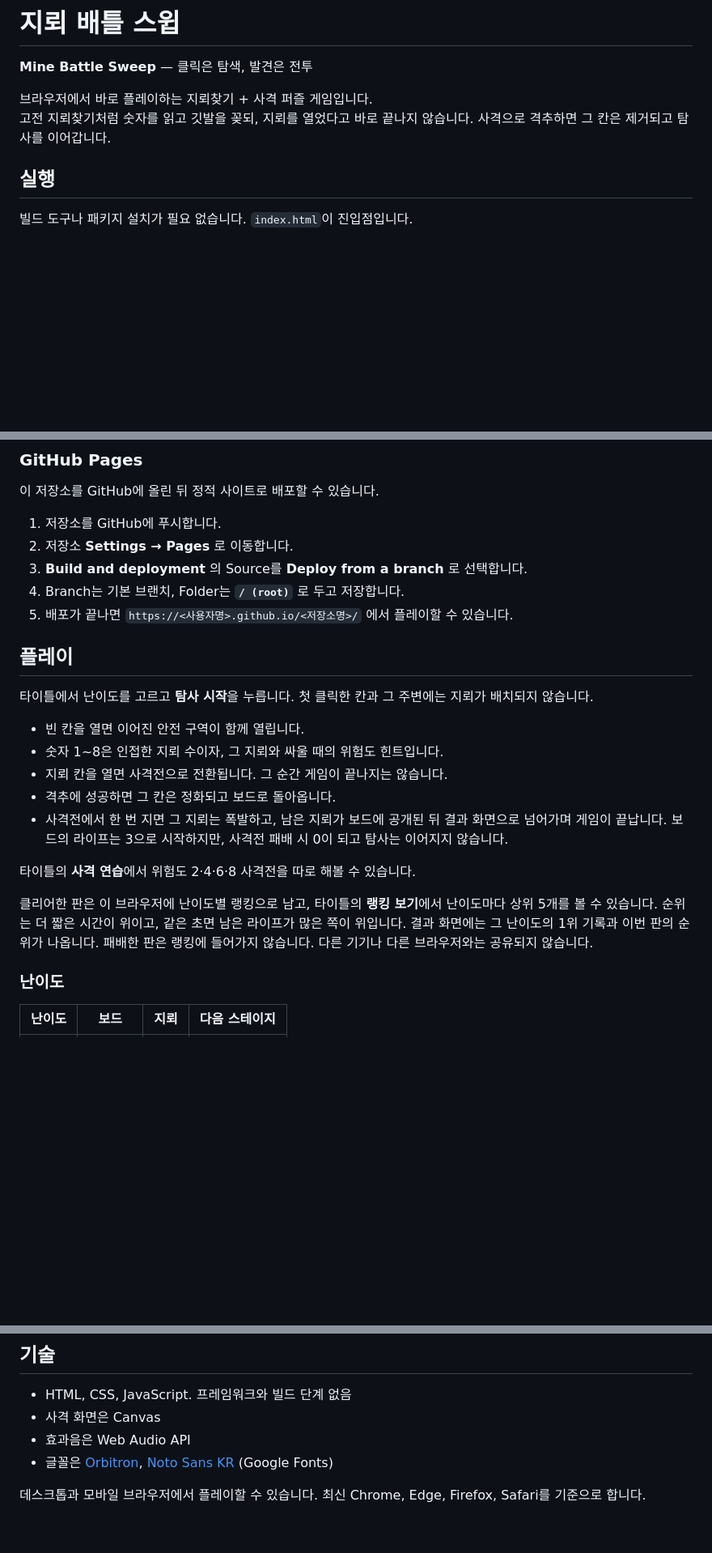
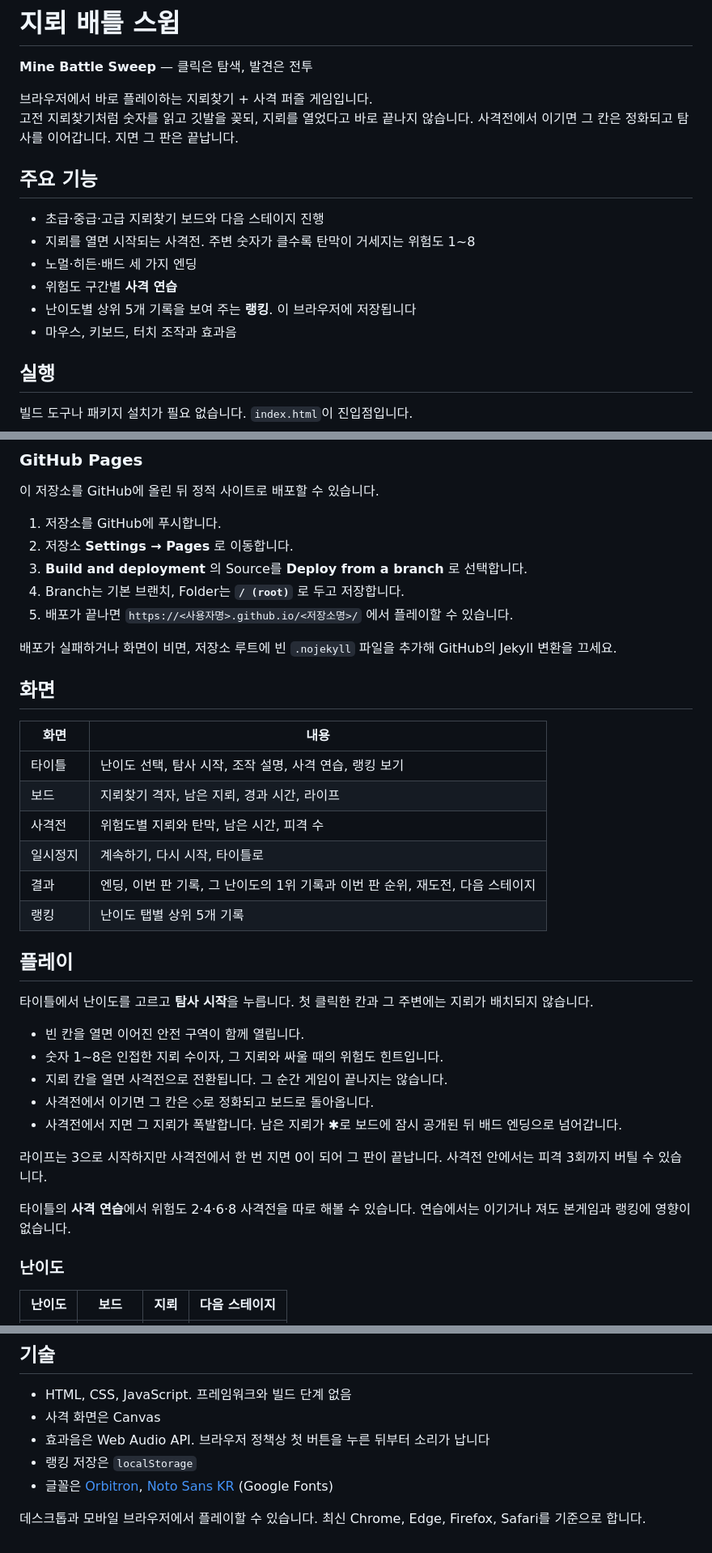
Before and after one commit to aqui890/-Minesweeper_Battle, a Markdown page: README.md, 3 parts joined by grey strips. Shown at 81% size. Drawn GitHub-style; blank space fills up the shorter version.

```diff
--- a/README.md
+++ b/README.md
@@ -3,7 +3,16 @@
 **Mine Battle Sweep** — 클릭은 탐색, 발견은 전투
 
 브라우저에서 바로 플레이하는 지뢰찾기 + 사격 퍼즐 게임입니다.
-고전 지뢰찾기처럼 숫자를 읽고 깃발을 꽂되, 지뢰를 열었다고 바로 끝나지 않습니다. 사격으로 격추하면 그 칸은 제거되고 탐사를 이어갑니다.
+고전 지뢰찾기처럼 숫자를 읽고 깃발을 꽂되, 지뢰를 열었다고 바로 끝나지 않습니다. 사격전에서 이기면 그 칸은 정화되고 탐사를 이어갑니다. 지면 그 판은 끝납니다.
+
+## 주요 기능
+
+- 초급·중급·고급 지뢰찾기 보드와 다음 스테이지 진행
+- 지뢰를 열면 시작되는 사격전. 주변 숫자가 클수록 탄막이 거세지는 위험도 1~8
+- 노멀·히든·배드 세 가지 엔딩
+- 위험도 구간별 **사격 연습**
+- 난이도별 상위 5개 기록을 보여 주는 **랭킹**. 이 브라우저에 저장됩니다
+- 마우스, 키보드, 터치 조작과 효과음
 
 ## 실행
 
@@ -31,6 +40,19 @@ python3 -m http.server 8080
 4. Branch는 기본 브랜치, Folder는 **`/ (root)`** 로 두고 저장합니다.
 5. 배포가 끝나면 `https://<사용자명>.github.io/<저장소명>/` 에서 플레이할 수 있습니다.
 
+배포가 실패하거나 화면이 비면, 저장소 루트에 빈 `.nojekyll` 파일을 추가해 GitHub의 Jekyll 변환을 끄세요.
+
+## 화면
+
+| 화면 | 내용 |
+|------|------|
+| 타이틀 | 난이도 선택, 탐사 시작, 조작 설명, 사격 연습, 랭킹 보기 |
+| 보드 | 지뢰찾기 격자, 남은 지뢰, 경과 시간, 라이프 |
+| 사격전 | 위험도별 지뢰와 탄막, 남은 시간, 피격 수 |
+| 일시정지 | 계속하기, 다시 시작, 타이틀로 |
+| 결과 | 엔딩, 이번 판 기록, 그 난이도의 1위 기록과 이번 판 순위, 재도전, 다음 스테이지 |
+| 랭킹 | 난이도 탭별 상위 5개 기록 |
+
 ## 플레이
 
 타이틀에서 난이도를 고르고 **탐사 시작**을 누릅니다. 첫 클릭한 칸과 그 주변에는 지뢰가 배치되지 않습니다.
@@ -38,12 +60,12 @@ python3 -m http.server 8080
 - 빈 칸을 열면 이어진 안전 구역이 함께 열립니다.
 - 숫자 1~8은 인접한 지뢰 수이자, 그 지뢰와 싸울 때의 위험도 힌트입니다.
 - 지뢰 칸을 열면 사격전으로 전환됩니다. 그 순간 게임이 끝나지는 않습니다.
-- 격추에 성공하면 그 칸은 정화되고 보드로 돌아옵니다.
-- 사격전에서 한 번 지면 그 지뢰는 폭발하고, 남은 지뢰가 보드에 공개된 뒤 결과 화면으로 넘어가며 게임이 끝납니다. 보드의 라이프는 3으로 시작하지만, 사격전 패배 시 0이 되고 탐사는 이어지지 않습니다.
+- 사격전에서 이기면 그 칸은 ◇로 정화되고 보드로 돌아옵니다.
+- 사격전에서 지면 그 지뢰가 폭발합니다. 남은 지뢰가 ✱로 보드에 잠시 공개된 뒤 배드 엔딩으로 넘어갑니다.
 
-타이틀의 **사격 연습**에서 위험도 2·4·6·8 사격전을 따로 해볼 수 있습니다.
+라이프는 3으로 시작하지만 사격전에서 한 번 지면 0이 되어 그 판이 끝납니다. 사격전 안에서는 피격 3회까지 버틸 수 있습니다.
 
-클리어한 판은 이 브라우저에 난이도별 랭킹으로 남고, 타이틀의 **랭킹 보기**에서 난이도마다 상위 5개를 볼 수 있습니다. 순위는 더 짧은 시간이 위이고, 같은 초면 남은 라이프가 많은 쪽이 위입니다. 결과 화면에는 그 난이도의 1위 기록과 이번 판의 순위가 나옵니다. 패배한 판은 랭킹에 들어가지 않습니다. 다른 기기나 다른 브라우저와는 공유되지 않습니다.
+타이틀의 **사격 연습**에서 위험도 2·4·6·8 사격전을 따로 해볼 수 있습니다. 연습에서는 이기거나 져도 본게임과 랭킹에 영향이 없습니다.
 
 ### 난이도
 
@@ -113,7 +151,8 @@ js/audio.js    효과음
 
 - HTML, CSS, JavaScript. 프레임워크와 빌드 단계 없음
 - 사격 화면은 Canvas
-- 효과음은 Web Audio API
+- 효과음은 Web Audio API. 브라우저 정책상 첫 버튼을 누른 뒤부터 소리가 납니다
+- 랭킹 저장은 `localStorage`
 - 글꼴은 [Orbitron](https://fonts.google.com/specimen/Orbitron), [Noto Sans KR](https://fonts.google.com/noto/specimen/Noto+Sans+KR) (Google Fonts)
 
 데스크톱과 모바일 브라우저에서 플레이할 수 있습니다. 최신 Chrome, Edge, Firefox, Safari를 기준으로 합니다.
```
Also changed, not shown: other parts of README.md (+34 -18 lines).
